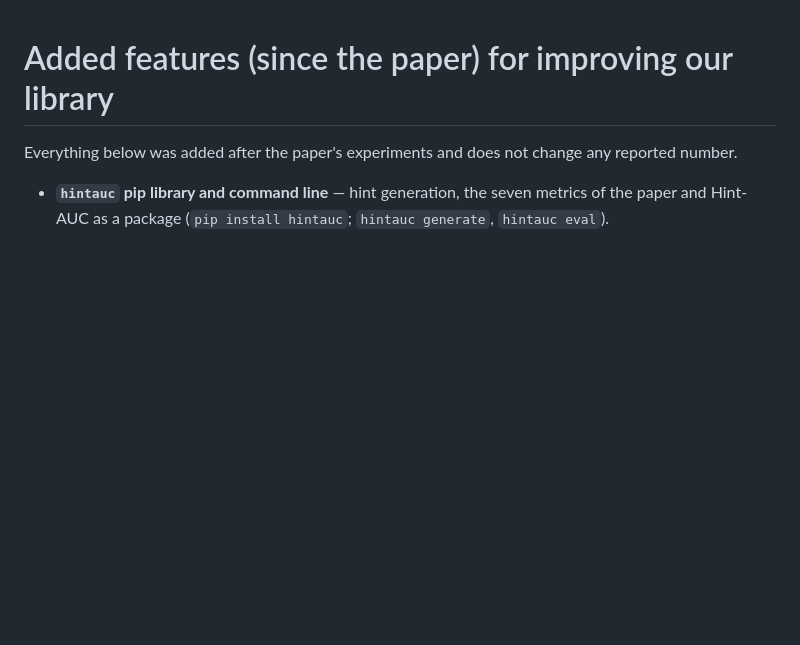
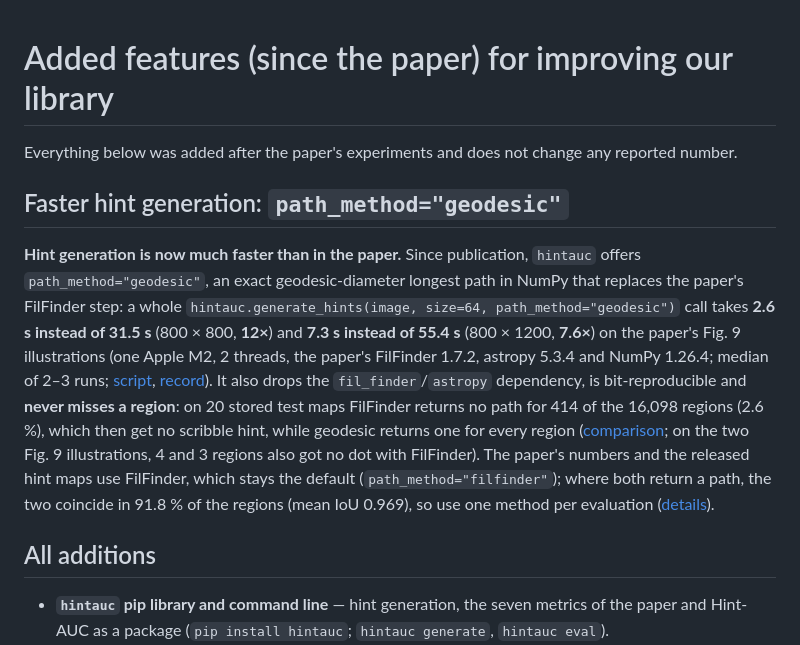
Before and after one commit to MADONOKOUKI/DetFill-with-DHT, a Markdown page: docs/added_features.md, the part around the change. GitHub-like rendering; blank space fills up the shorter version.

```diff
--- a/docs/added_features.md
+++ b/docs/added_features.md
@@ -1,6 +1,24 @@
 # Added features (since the paper) for improving our library
 
 Everything below was added after the paper's experiments and does not change any reported number.
+
+## Faster hint generation: `path_method="geodesic"`
+
+**Hint generation is now much faster than in the paper.** Since publication, `hintauc` offers
+`path_method="geodesic"`, an exact geodesic-diameter longest path in NumPy that replaces the paper's FilFinder step:
+a whole `hintauc.generate_hints(image, size=64, path_method="geodesic")` call takes **2.6 s instead of 31.5 s**
+(800 × 800, **12×**) and **7.3 s instead of 55.4 s** (800 × 1200, **7.6×**) on the paper's Fig. 9 illustrations
+(one Apple M2, 2 threads, the paper's FilFinder 1.7.2, astropy 5.3.4 and NumPy 1.26.4; median of 2–3 runs;
+[script](../hint_generation/time_path_methods.py), [record](../hint_generation/time_path_methods_m2.json)). It also drops
+the `fil_finder`/`astropy` dependency, is bit-reproducible and **never misses a region**: on 20 stored test maps
+FilFinder returns no path for 414 of the 16,098 regions (2.6 %), which then get no scribble hint, while geodesic
+returns one for every region ([comparison](../hint_generation/compare_path_methods_20imgs.json); on the two Fig. 9
+illustrations, 4 and 3 regions also got no dot with FilFinder). The paper's numbers and the released hint maps use
+FilFinder, which stays the default (`path_method="filfinder"`); where both return a path, the two coincide in
+91.8 % of the regions (mean IoU 0.969), so use one method per evaluation
+([details](detail_explanation.md#library)).
+
+## All additions
 
 - **`hintauc` pip library and command line** — hint generation, the seven metrics of the paper and Hint-AUC as a
   package (`pip install hintauc`; `hintauc generate`, `hintauc eval`).
```
Also changed, not shown: README.md (+10 -20 lines), assets/readme/teaser.png (added), assets/social_preview.png (added).
